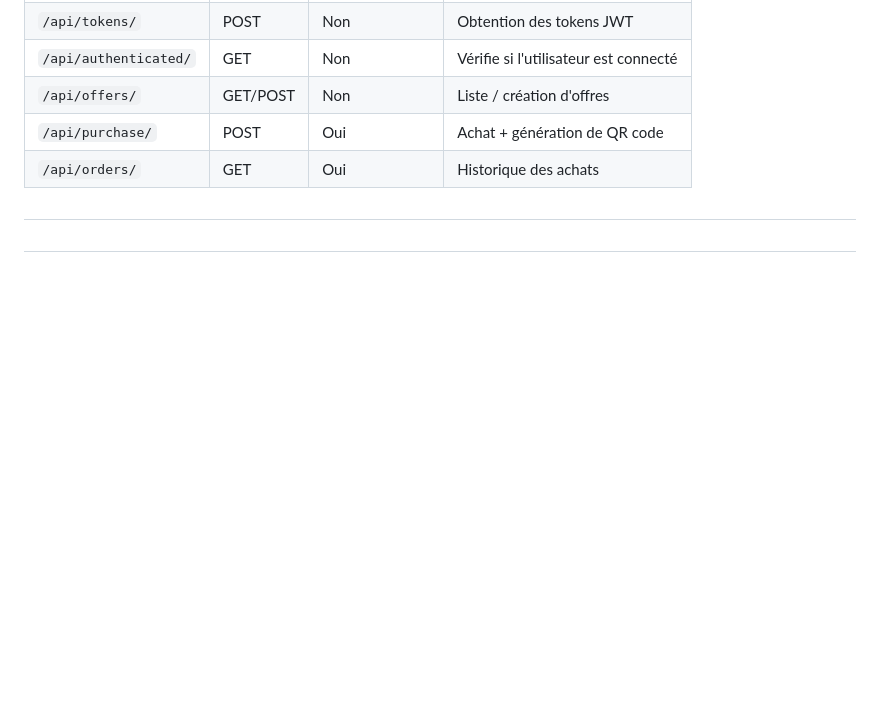
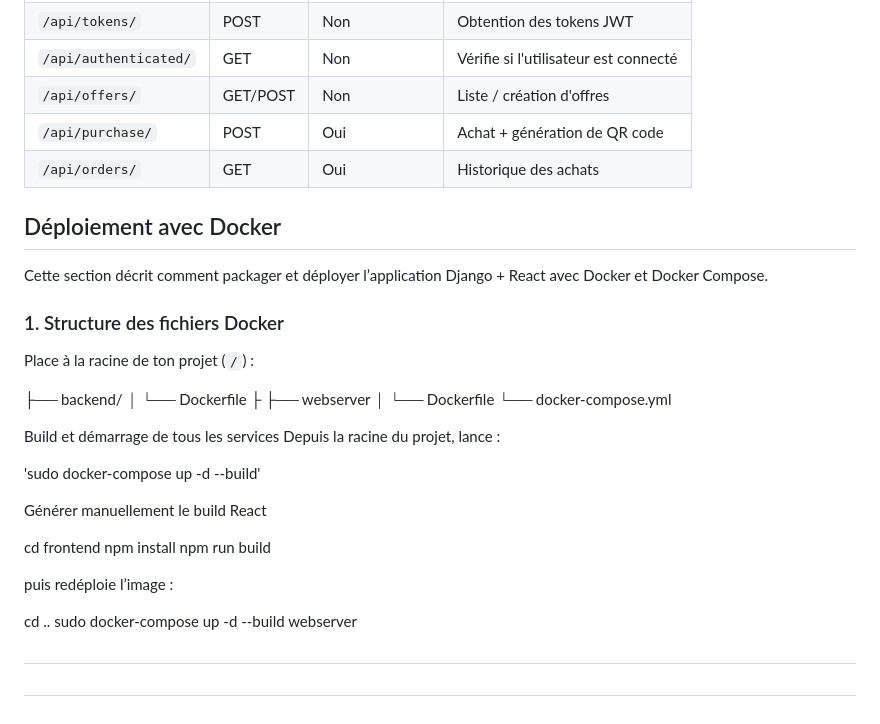
Before and after one commit to StoneOceans/Code_Bloc_3, a Markdown page: README.md, the part around the change. Drawn GitHub-style; blank space fills up the shorter version.

```diff
--- a/README.md
+++ b/README.md
@@ -128,6 +128,39 @@ Exemple de règles pour `.gitignore` à la racine `app_code` :
 | `/api/purchase/`      | POST     | Oui              | Achat + génération de QR code         |
 | `/api/orders/`        | GET      | Oui              | Historique des achats                 |
 
+## Déploiement avec Docker
+
+Cette section décrit comment packager et déployer l’application Django + React avec Docker et Docker Compose.
+
+### 1. Structure des fichiers Docker
+
+Place à la racine de ton projet (`/`) :
+
+├── backend/
+│ └── Dockerfile
+├
+├── webserver
+│    └── Dockerfile
+└── docker-compose.yml
+
+
+Build et démarrage de tous les services
+  Depuis la racine du projet, lance :
+
+'sudo docker-compose up -d --build'
+
+
+Générer manuellement le build React
+
+cd frontend
+npm install
+npm run build
+
+puis redéploie l’image :
+
+cd ..
+sudo docker-compose up -d --build webserver
+
 ##
 
 ##
```
